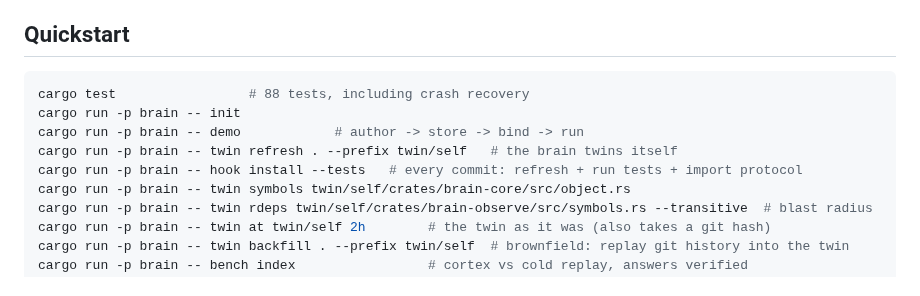
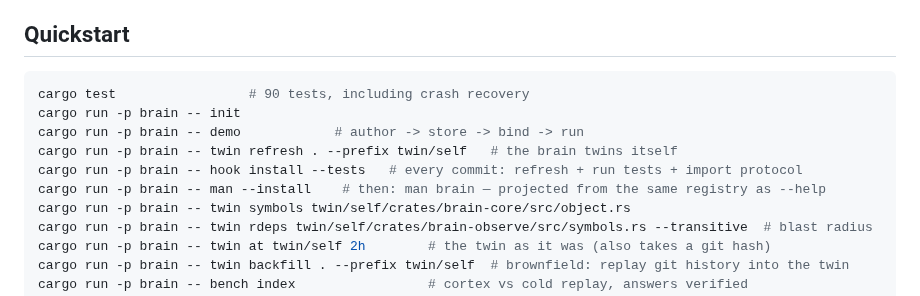
Before and after one commit to drietsch/brain, a Markdown page: README.md, the part around the change. GitHub-like rendering.

````diff
--- a/README.md
+++ b/README.md
@@ -39,11 +39,12 @@ native implementations without re-modeling.
 ## Quickstart
 
 ```bash
-cargo test                 # 88 tests, including crash recovery
+cargo test                 # 90 tests, including crash recovery
 cargo run -p brain -- init
 cargo run -p brain -- demo            # author -> store -> bind -> run
 cargo run -p brain -- twin refresh . --prefix twin/self   # the brain twins itself
 cargo run -p brain -- hook install --tests   # every commit: refresh + run tests + import protocol
+cargo run -p brain -- man --install    # then: man brain — projected from the same registry as --help
 cargo run -p brain -- twin symbols twin/self/crates/brain-core/src/object.rs
 cargo run -p brain -- twin rdeps twin/self/crates/brain-observe/src/symbols.rs --transitive  # blast radius
 cargo run -p brain -- twin at twin/self 2h        # the twin as it was (also takes a git hash)
````
Also changed, not shown: docs/generated/tour.md (+64 -61 lines), docs/generated/img/attention.png, docs/generated/img/decisions.png, docs/generated/img/insights.png, docs/generated/img/protocols.png, docs/generated/img/tests.png, 7 other files.
